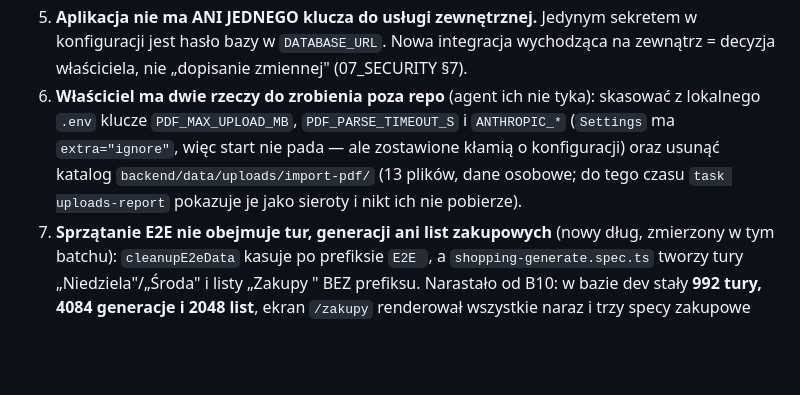
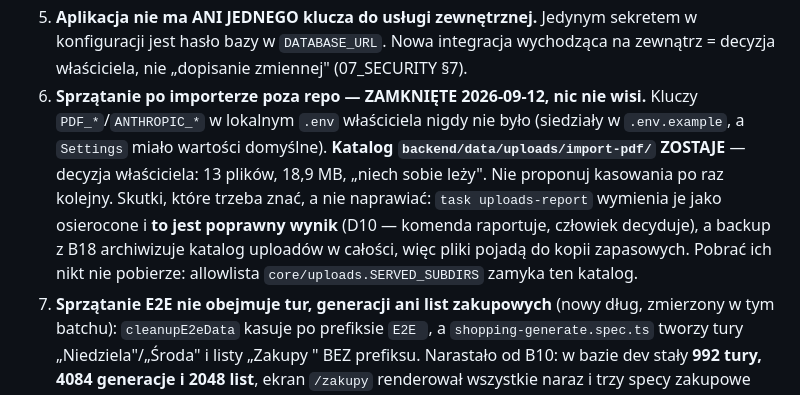
Before and after one commit to yautay/family-food-planner, a Markdown page: docs/implementation-plan/PROGRESS.md, the part around the change. Drawn GitHub-style; blank space fills up the shorter version.

Commit message:
docs(plan): sprzątanie po importerze zamknięte — katalog uploads zostaje
Notatki po BATCH_20 mówiły „do zrobienia przez właściciela", a oba punkty są
już zamknięte i zostawianie ich w tej formie kazałoby kolejnej sesji zadać
te same pytania.

Kluczy PDF_*/ANTHROPIC_* w lokalnym .env właściciela nigdy nie było — siedziały
w .env.example, a Settings miało dla nich wartości domyślne; punkt powstał na
zapas, bez wglądu w plik (odczyt .env jest dla agenta zablokowany).

Katalog backend/data/uploads/import-pdf/ (13 plików, 18,9 MB) ZOSTAJE — decyzja
właściciela z 2026-09-12. Zapisane razem z dwoma skutkami, które trzeba znać,
a nie naprawiać: `task uploads-report` wymienia te pliki jako osierocone i to
jest poprawny wynik (D10 — komenda raportuje, człowiek decyduje), a backup
z B18 archiwizuje katalog uploadów w całości, więc pliki pojadą do kopii
zapasowych. Pobrać ich nikt nie pobierze: allowlista SERVED_SUBDIRS zamyka
ten katalog dla /uploads/*.

Karta B18 dostaje to samo ostrzeżenie przy runbooku backupu, żeby wykonawca
nie potraktował 13 sierot w raporcie jako usterki.

Co-Authored-By: Claude Opus 5 <noreply@anthropic.com>

```diff
--- a/docs/implementation-plan/PROGRESS.md
+++ b/docs/implementation-plan/PROGRESS.md
@@ -89,12 +89,16 @@ Baza dev bez zmian w treści: `recipes` 5, `canonical_products` 22,
    sekretem w konfiguracji jest hasło bazy w `DATABASE_URL`. Nowa integracja
    wychodząca na zewnątrz = decyzja właściciela, nie „dopisanie zmiennej"
    (07_SECURITY §7).
-6. **Właściciel ma dwie rzeczy do zrobienia poza repo** (agent ich nie tyka):
-   skasować z lokalnego `.env` klucze `PDF_MAX_UPLOAD_MB`, `PDF_PARSE_TIMEOUT_S`
-   i `ANTHROPIC_*` (`Settings` ma `extra="ignore"`, więc start nie pada — ale
-   zostawione kłamią o konfiguracji) oraz usunąć katalog
-   `backend/data/uploads/import-pdf/` (13 plików, dane osobowe; do tego czasu
-   `task uploads-report` pokazuje je jako sieroty i nikt ich nie pobierze).
+6. **Sprzątanie po importerze poza repo — ZAMKNIĘTE 2026-09-12, nic nie wisi.**
+   Kluczy `PDF_*`/`ANTHROPIC_*` w lokalnym `.env` właściciela nigdy nie było
+   (siedziały w `.env.example`, a `Settings` miało wartości domyślne).
+   **Katalog `backend/data/uploads/import-pdf/` ZOSTAJE** — decyzja właściciela:
+   13 plików, 18,9 MB, „niech sobie leży". Nie proponuj kasowania po raz
+   kolejny. Skutki, które trzeba znać, a nie naprawiać: `task uploads-report`
+   wymienia je jako osierocone i **to jest poprawny wynik** (D10 — komenda
+   raportuje, człowiek decyduje), a backup z B18 archiwizuje katalog uploadów
+   w całości, więc pliki pojadą do kopii zapasowych. Pobrać ich nikt nie
+   pobierze: allowlista `core/uploads.SERVED_SUBDIRS` zamyka ten katalog.
 7. **Sprzątanie E2E nie obejmuje tur, generacji ani list zakupowych** (nowy
    dług, zmierzony w tym batchu): `cleanupE2eData` kasuje po prefiksie `E2E `,
    a `shopping-generate.spec.ts` tworzy tury „Niedziela"/„Środa" i listy
```
Also changed, not shown: 2 other files.
